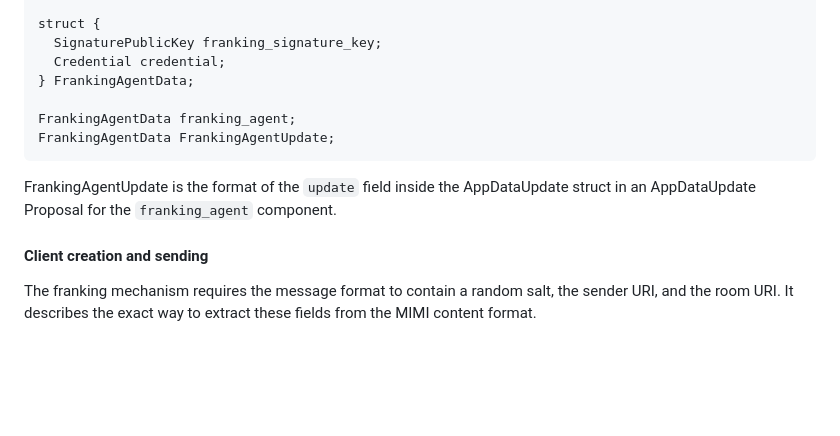
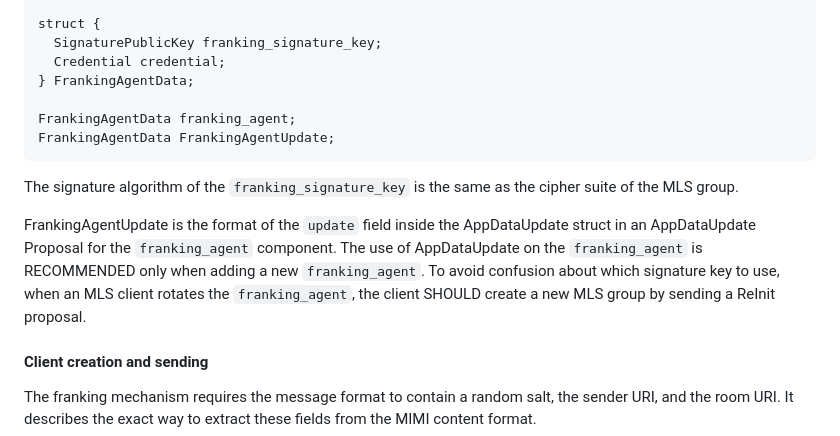
Before and after one commit to ietf-wg-mimi/mimi-protocol, a Markdown page: draft-ietf-mimi-protocol.md, the part around the change. Drawn GitHub-style; blank space fills up the shorter version.

Commit message:
guidance on ciphersuite, rotation of franking agent

```diff
--- a/draft-ietf-mimi-protocol.md
+++ b/draft-ietf-mimi-protocol.md
@@ -1159,8 +1159,15 @@ FrankingAgentData franking_agent;
 FrankingAgentData FrankingAgentUpdate;
 ~~~
 
+The signature algorithm of the `franking_signature_key` is the same as the
+cipher suite of the MLS group.
+
 FrankingAgentUpdate is the format of the `update` field inside the AppDataUpdate
-struct in an AppDataUpdate Proposal for the `franking_agent` component.
+struct in an AppDataUpdate Proposal for the `franking_agent` component. The use
+of AppDataUpdate on the `franking_agent` is RECOMMENDED only when adding a new
+`franking_agent`. To avoid confusion about which signature key to use, when an
+MLS client rotates the `franking_agent`, the client SHOULD create a new MLS
+group by sending a ReInit proposal.
 
 
 #### Client creation and sending
```
